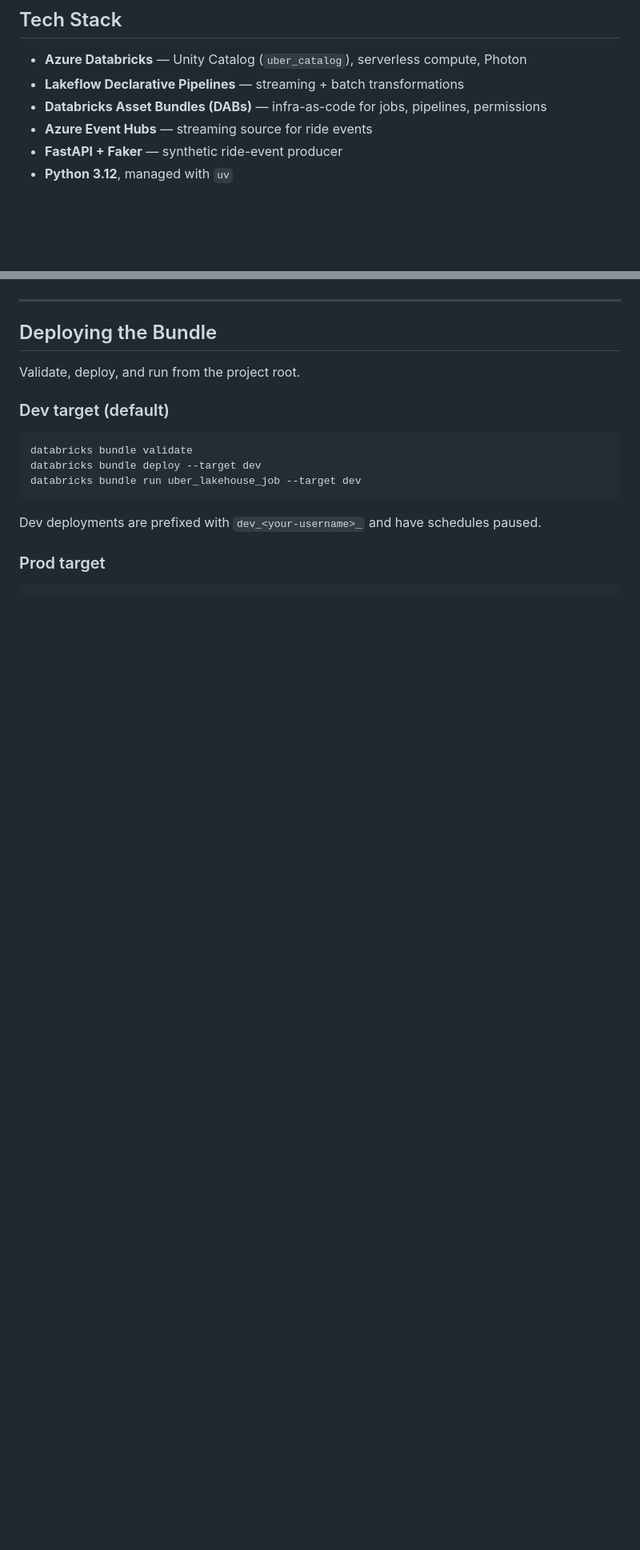
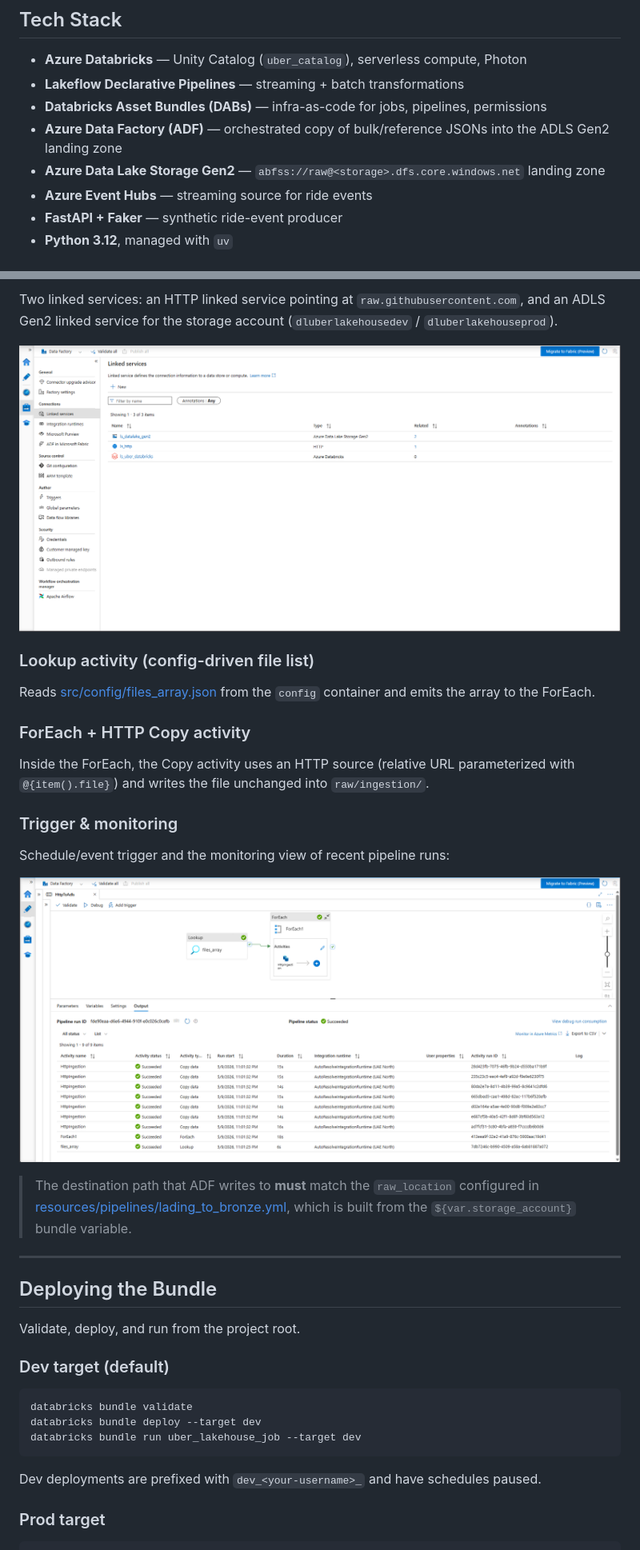
Before and after one commit to sudhirnikam/uber-lakehouse-databricks, a Markdown page: README.md, 2 parts joined by grey strips. Shown at 80% size. Drawn GitHub-style; pictures changed too: docs/screenshots/adf_linked_services.png (added), docs/screenshots/adf_monitoring.png (added); blank space fills up the shorter version.

```diff
--- a/README.md
+++ b/README.md
@@ -26,6 +26,8 @@ Each transition is its own Lakeflow Declarative Pipeline; they are chained by a
 - **Azure Databricks** — Unity Catalog (`uber_catalog`), serverless compute, Photon
 - **Lakeflow Declarative Pipelines** — streaming + batch transformations
 - **Databricks Asset Bundles (DABs)** — infra-as-code for jobs, pipelines, permissions
+- **Azure Data Factory (ADF)** — orchestrated copy of bulk/reference JSONs into the ADLS Gen2 landing zone
+- **Azure Data Lake Storage Gen2** — `abfss://raw@<storage>.dfs.core.windows.net` landing zone
 - **Azure Event Hubs** — streaming source for ride events
 - **FastAPI + Faker** — synthetic ride-event producer
 - **Python 3.12**, managed with `uv`
@@ -122,3 +177,22 @@ Then open <http://localhost:8000>. Each click on **Book** sends a fresh ride con
+Two linked services: an HTTP linked service pointing at `raw.githubusercontent.com`, and an ADLS Gen2 linked service for the storage account (`dluberlakehousedev` / `dluberlakehouseprod`).
+
+![ADF linked services](docs/screenshots/adf_linked_services.png)
+
+### Lookup activity (config-driven file list)
+
+Reads [src/config/files_array.json](src/config/files_array.json) from the `config` container and emits the array to the ForEach.
+
+### ForEach + HTTP Copy activity
+
+Inside the ForEach, the Copy activity uses an HTTP source (relative URL parameterized with `@{item().file}`) and writes the file unchanged into `raw/ingestion/`.
+
+### Trigger & monitoring
+
+Schedule/event trigger and the monitoring view of recent pipeline runs:
+
+![ADF run monitoring](docs/screenshots/adf_monitoring.png)
+
+> The destination path that ADF writes to **must** match the `raw_location` configured in [resources/pipelines/lading_to_bronze.yml](resources/pipelines/lading_to_bronze.yml), which is built from the `${var.storage_account}` bundle variable.
 
 ---
 
```
Also changed, not shown: other parts of README.md (+60 -7 lines), docs/screenshots/adf_pipeline.png (added).
